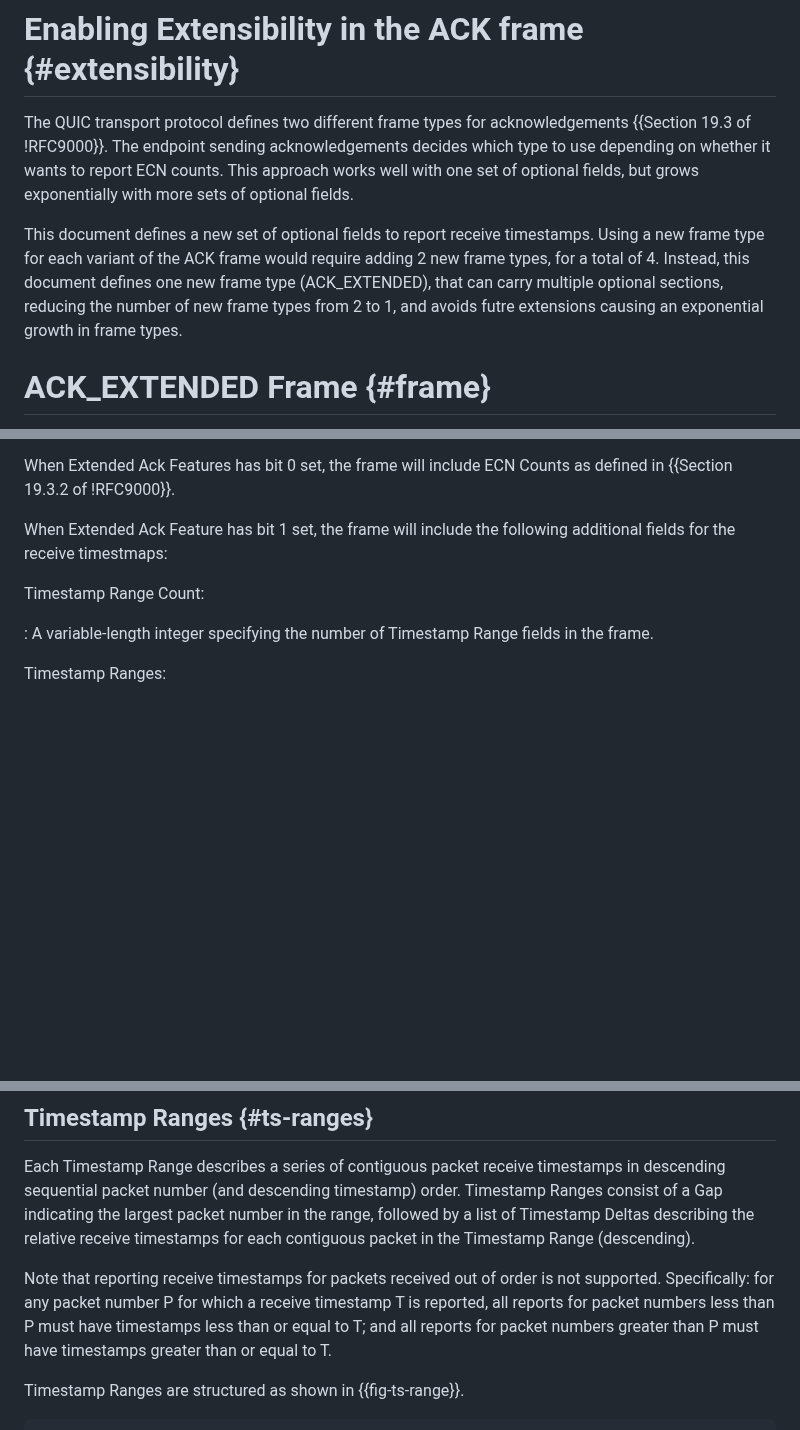
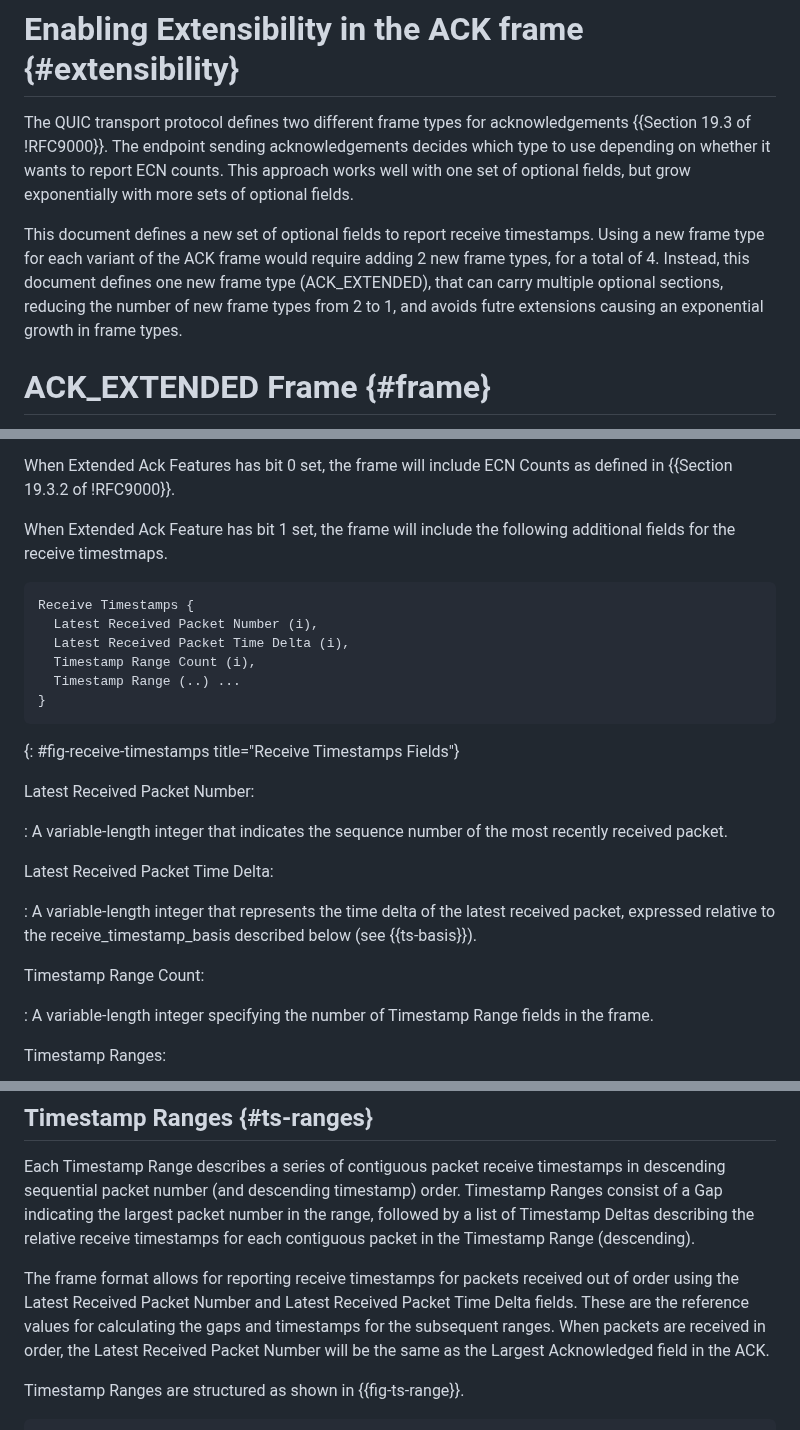
Before and after one commit to wcsmith/draft-quic-receive-ts, a Markdown page: draft-smith-quic-receive-ts.md, 3 parts joined by grey strips. GitHub-like rendering; blank space fills up the shorter version.

Commit message:
Update frame format to support receive timestamps for out of order packets

```diff
--- a/draft-smith-quic-receive-ts.md
+++ b/draft-smith-quic-receive-ts.md
@@ -109,16 +109,16 @@ if they are not used by the congestion controller.
 
 # Enabling Extensibility in the ACK frame {#extensibility}
 
-The QUIC transport protocol defines two different frame types for acknowledgements
-{{Section 19.3 of !RFC9000}}. The endpoint sending acknowledgements
-decides which type to use depending on whether it wants to report ECN counts.
-This approach works well with one set of optional fields, but grows exponentially
-with more sets of optional fields.
+The QUIC transport protocol defines two different frame types for
+acknowledgements {{Section 19.3 of !RFC9000}}. The endpoint sending
+acknowledgements decides which type to use depending on whether it wants
+to report ECN counts. This approach works well with one set of optional fields,
+but grow exponentially with more sets of optional fields.
 
 This document defines a new set of optional fields to report receive timestamps.
-Using a new frame type for each variant of the ACK frame would require adding 2 new
-frame types, for a total of 4. Instead, this document defines one new frame type
-(ACK_EXTENDED), that can carry multiple optional sections, reducing
+Using a new frame type for each variant of the ACK frame would require adding 2
+new frame types, for a total of 4. Instead, this document defines one new frame
+type (ACK_EXTENDED), that can carry multiple optional sections, reducing
 the number of new frame types from 2 to 1, and avoids futre extensions causing
 an exponential growth in frame types.
 
@@ -169,7 +169,29 @@ When Extended Ack Features has bit 0 set, the frame will include ECN Counts as
 defined in {{Section 19.3.2 of !RFC9000}}.
 
 When Extended Ack Feature has bit 1 set, the frame will include the following
-additional fields for the receive timestmaps:
+additional fields for the receive timestmaps.
+
+~~~
+Receive Timestamps {
+  Latest Received Packet Number (i),
+  Latest Received Packet Time Delta (i),
+  Timestamp Range Count (i),
+  Timestamp Range (..) ...
+}
+~~~
+{: #fig-receive-timestamps title="Receive Timestamps Fields"}
+
+
+Latest Received Packet Number:
+
+: A variable-length integer that indicates the sequence number of the most
+recently received packet.
+
+Latest Received Packet Time Delta:
+
+: A variable-length integer that represents the time delta of the latest
+received packet, expressed relative to the receive_timestamp_basis described
+below (see {{ts-basis}}).
 
 Timestamp Range Count:
 
@@ -190,11 +212,12 @@ Timestamp Ranges consist of a Gap indicating the largest packet number in the
 range, followed by a list of Timestamp Deltas describing the relative receive
 timestamps for each contiguous packet in the Timestamp Range (descending).
 
-Note that reporting receive timestamps for packets received out of order is not
-supported. Specifically: for any packet number P for which a receive timestamp T
-is reported, all reports for packet numbers less than P must have timestamps
-less than or equal to T; and all reports for packet numbers greater than P must
-have timestamps greater than or equal to T.
+The frame format allows for reporting receive timestamps for packets received
+out of order using the Latest Received Packet Number and Latest Received Packet
+Time Delta fields. These are the reference values for calculating the gaps
+and timestamps for the subsequent ranges. When packets are received in order,
+the Latest Received Packet Number will be the same as the Largest Acknowledged
+field in the ACK.
 
 Timestamp Ranges are structured as shown in {{fig-ts-range}}.
 
```
Also changed, not shown: other parts of draft-smith-quic-receive-ts.md (+3 -3 lines).
